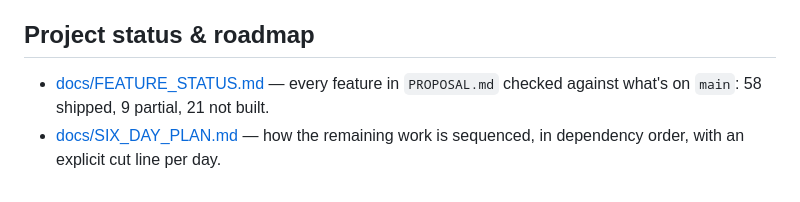
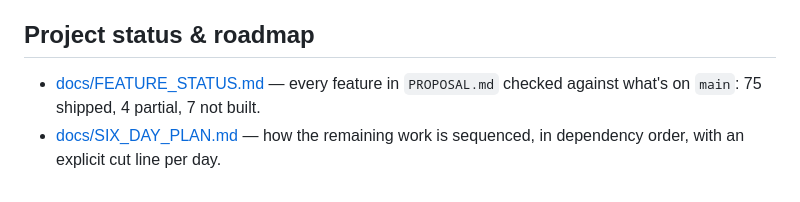
Before and after one commit to nadirhussain-dev/skolara, a Markdown page: README.md, the part around the change. Rendered like a GitHub page.

```diff
--- a/README.md
+++ b/README.md
@@ -115,6 +115,6 @@ The API refuses to boot with placeholder secrets.
 ## Project status & roadmap
 
 - [docs/FEATURE_STATUS.md](docs/FEATURE_STATUS.md) — every feature in `PROPOSAL.md`
-  checked against what's on `main`: 58 shipped, 9 partial, 21 not built.
+  checked against what's on `main`: 75 shipped, 4 partial, 7 not built.
 - [docs/SIX_DAY_PLAN.md](docs/SIX_DAY_PLAN.md) — how the remaining work is sequenced,
   in dependency order, with an explicit cut line per day.
```
Also changed, not shown: docs/FEATURE_STATUS.md (+31 -18 lines), docs/SIX_DAY_PLAN.md (+52 -12 lines).
